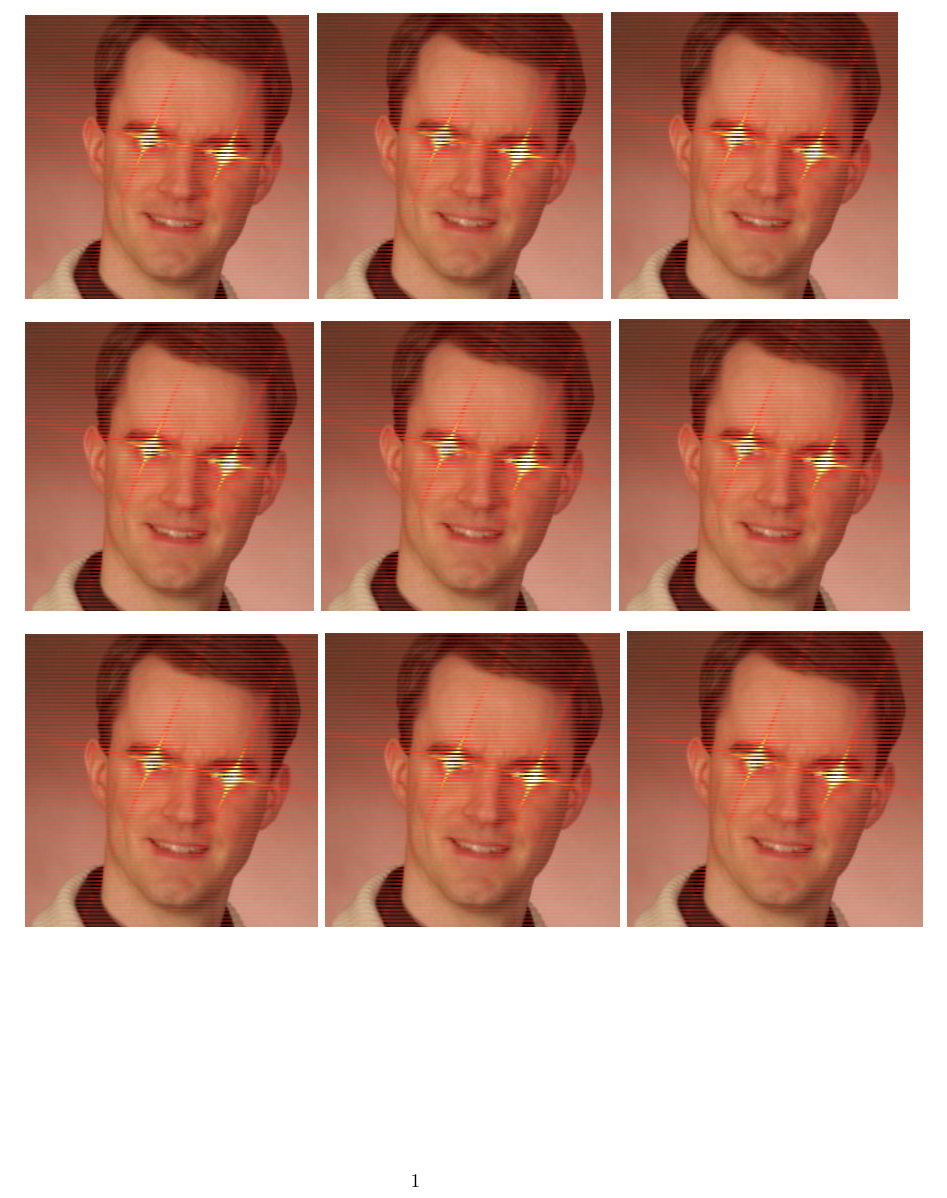
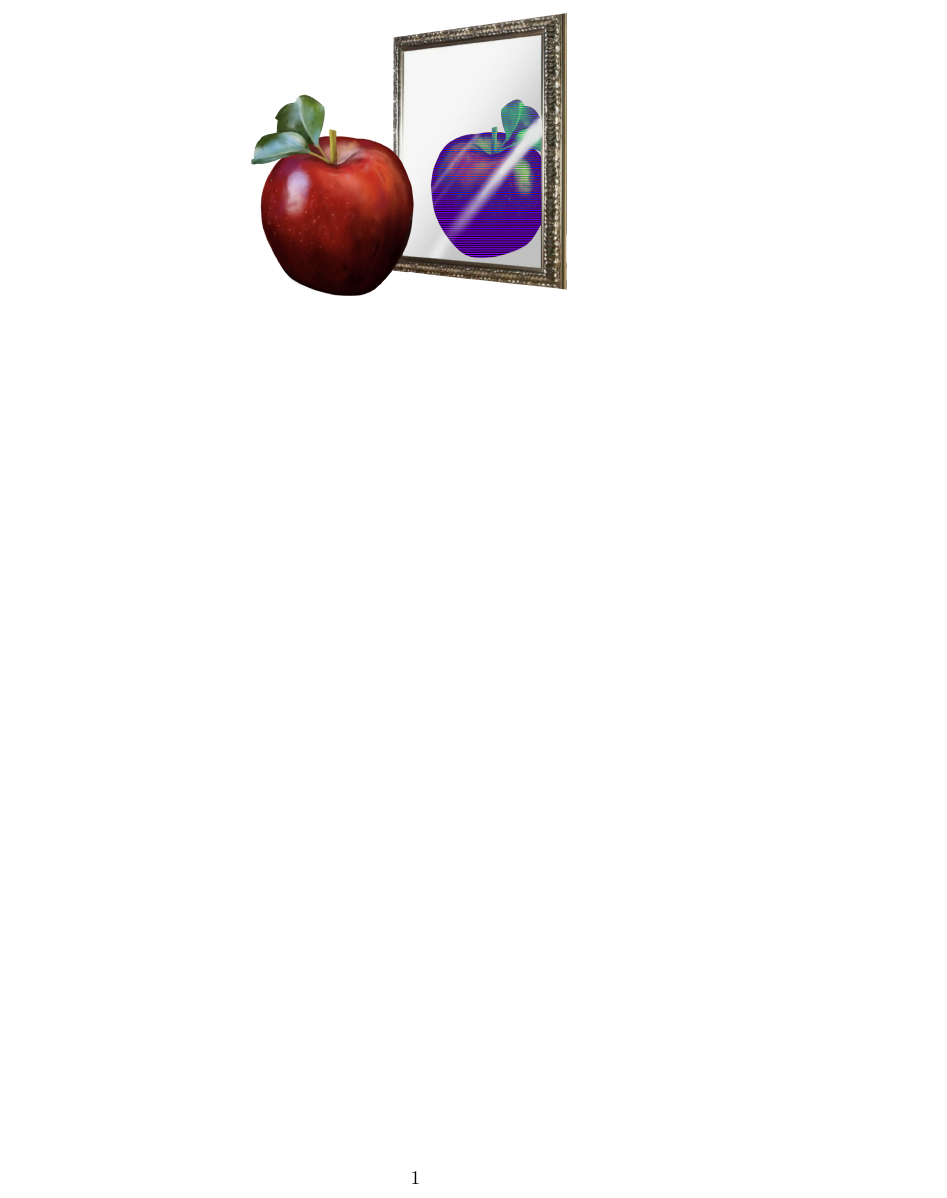
Before and after one commit to giochanturia/jupyters, a LaTeX document (Interlacing/tex/interlacing.tex): part of the page, cut so that both start at the same text. Compiled offline with pdfLaTeX.

Commit message:
Modified Interlacing.

```diff
--- a/Interlacing/tex/interlacing.tex
+++ b/Interlacing/tex/interlacing.tex
@@ -1,5 +1,5 @@
 \documentclass{article}
-\usepackage[a4paper, total={6in, 8in}]{geometry}
+\usepackage[a4paper, total={7.4in, 8in}]{geometry}
 \usepackage{graphicx}
 \graphicspath{ {../img/} }
 \begin{document}
@@ -22,20 +22,61 @@
 
 
 
-\includegraphics[height=2.03in]{bastian_interlaced.png}~
-\includegraphics[height=2.04in]{bastian_interlaced.png}~
-\includegraphics[height=2.05in]{bastian_interlaced.png}
+%\includegraphics[height=2.03in]{bastian_interlaced.png}~
+%\includegraphics[height=2.04in]{bastian_interlaced.png}~
+%\includegraphics[height=2.05in]{bastian_interlaced.png}
+%
+%\vspace{1em}
+%
+%\includegraphics[height=2.06in]{bastian_interlaced.png}~
+%\includegraphics[height=2.07in]{bastian_interlaced.png}~
+%\includegraphics[height=2.08in]{bastian_interlaced.png}
+%
+%\vspace{1em}
+%
+%\includegraphics[height=2.09in]{bastian_interlaced.png}~
+%\includegraphics[height=2.10in]{bastian_interlaced.png}~
+%\includegraphics[height=2.11in]{bastian_interlaced.png}
 
-\vspace{1em}
+\centering
+\includegraphics[height=5.2cm]{apples_interlaced.png}
 
-\includegraphics[height=2.06in]{bastian_interlaced.png}~
-\includegraphics[height=2.07in]{bastian_interlaced.png}~
-\includegraphics[height=2.08in]{bastian_interlaced.png}
 
-\vspace{1em}
+%\centering
+%\includegraphics[height=15.4cm]{children_interlaced.png}
+%
+%\newpage
+%a
+%\vspace{-0.5cm}
+%
+%\includegraphics[height=16.0cm]{kommoedchen-poem.png}
 
-\includegraphics[height=2.09in]{bastian_interlaced.png}~
-\includegraphics[height=2.10in]{bastian_interlaced.png}~
-\includegraphics[height=2.11in]{bastian_interlaced.png}
+%\includegraphics[height=14.0cm]{bw_interlaced.png}
+%\includegraphics[height=14.1cm]{bw_interlaced.png}
+%\includegraphics[height=14.2cm]{bw_interlaced.png}
+%\includegraphics[height=14.3cm]{bw_interlaced.png}
+%\includegraphics[height=14.4cm]{bw_interlaced.png}
+%\includegraphics[height=14.5cm]{bw_interlaced.png}
+%\includegraphics[height=14.6cm]{bw_interlaced.png}
+%\includegraphics[height=14.7cm]{bw_interlaced.png}
+%\includegraphics[height=14.8cm]{bw_interlaced.png}
+%\includegraphics[height=14.9cm]{bw_interlaced.png}
+%\includegraphics[height=15.0cm]{bw_interlaced.png}
+%\includegraphics[height=15.1cm]{bw_interlaced.png}
+%\includegraphics[height=15.2cm]{bw_interlaced.png}
+%\includegraphics[height=15.3cm]{bw_interlaced.png}
+%\includegraphics[height=15.4cm]{bw_interlaced.png}
+%\includegraphics[height=15.5cm]{bw_interlaced.png}
+%\includegraphics[height=15.6cm]{bw_interlaced.png}
+%\includegraphics[height=15.7cm]{bw_interlaced.png}
+%\includegraphics[height=15.8cm]{bw_interlaced.png}
+%\includegraphics[height=15.9cm]{bw_interlaced.png}
+%\includegraphics[height=16.0cm]{bw_interlaced.png}
+%\includegraphics[height=16.1cm]{bw_interlaced.png}
+%\includegraphics[height=16.2cm]{bw_interlaced.png}
+%\includegraphics[height=16.3cm]{bw_interlaced.png}
+%\includegraphics[height=16.4cm]{bw_interlaced.png}
+%\includegraphics[height=16.5cm]{bw_interlaced.png}
+
 
 \end{document}
```
Also changed, not shown: Interlacing/img/AnjaChris.jpeg (added), Interlacing/img/AnjaChris_cropped.png (added), Interlacing/img/MiriGio.JPG (added), Interlacing/img/MiriGio_cropped.png (added), Interlacing/img/apples_interlaced.png (added), Interlacing/img/bw_interlaced.png (added), Interlacing/img/kommoedchen.svg (added), 10 other files.
